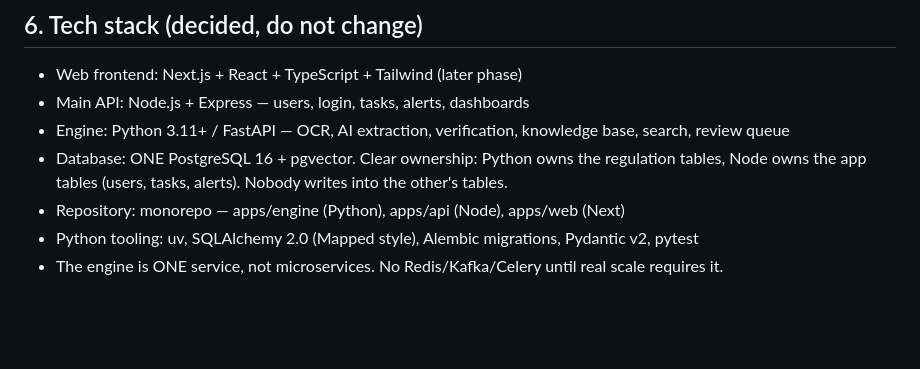
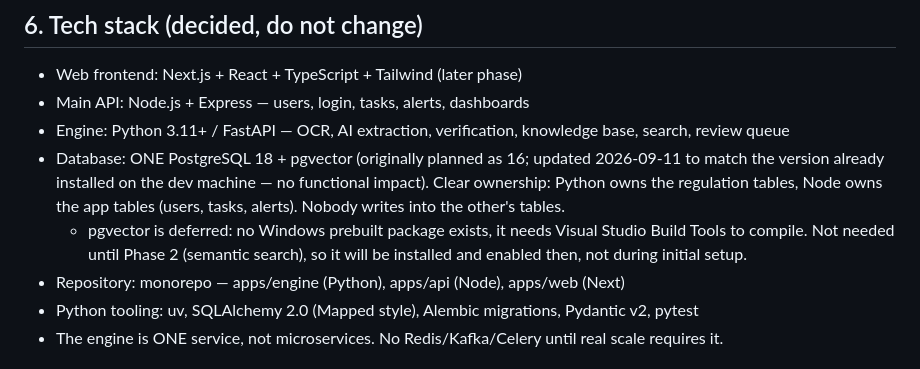
Before and after one commit to kfxgit/regulation-os, a Markdown page: CLAUDE.md, the part around the change. Drawn GitHub-style; blank space fills up the shorter version.

Commit message:
Stage 4: database setup notes (Postgres 18, pgvector deferred to Phase 2)
Co-Authored-By: Claude Sonnet 5 <noreply@anthropic.com>

```diff
--- a/CLAUDE.md
+++ b/CLAUDE.md
@@ -68,7 +68,8 @@ regulatory language to actual business operations.
 - Web frontend: Next.js + React + TypeScript + Tailwind (later phase)
 - Main API: Node.js + Express — users, login, tasks, alerts, dashboards
 - Engine: Python 3.11+ / FastAPI — OCR, AI extraction, verification, knowledge base, search, review queue
-- Database: ONE PostgreSQL 16 + pgvector. Clear ownership: Python owns the regulation tables, Node owns the app tables (users, tasks, alerts). Nobody writes into the other's tables.
+- Database: ONE PostgreSQL 18 + pgvector (originally planned as 16; updated 2026-09-11 to match the version already installed on the dev machine — no functional impact). Clear ownership: Python owns the regulation tables, Node owns the app tables (users, tasks, alerts). Nobody writes into the other's tables.
+  - pgvector is deferred: no Windows prebuilt package exists, it needs Visual Studio Build Tools to compile. Not needed until Phase 2 (semantic search), so it will be installed and enabled then, not during initial setup.
 - Repository: monorepo — apps/engine (Python), apps/api (Node), apps/web (Next)
 - Python tooling: uv, SQLAlchemy 2.0 (Mapped style), Alembic migrations, Pydantic v2, pytest
 - The engine is ONE service, not microservices. No Redis/Kafka/Celery until real scale requires it.
```
